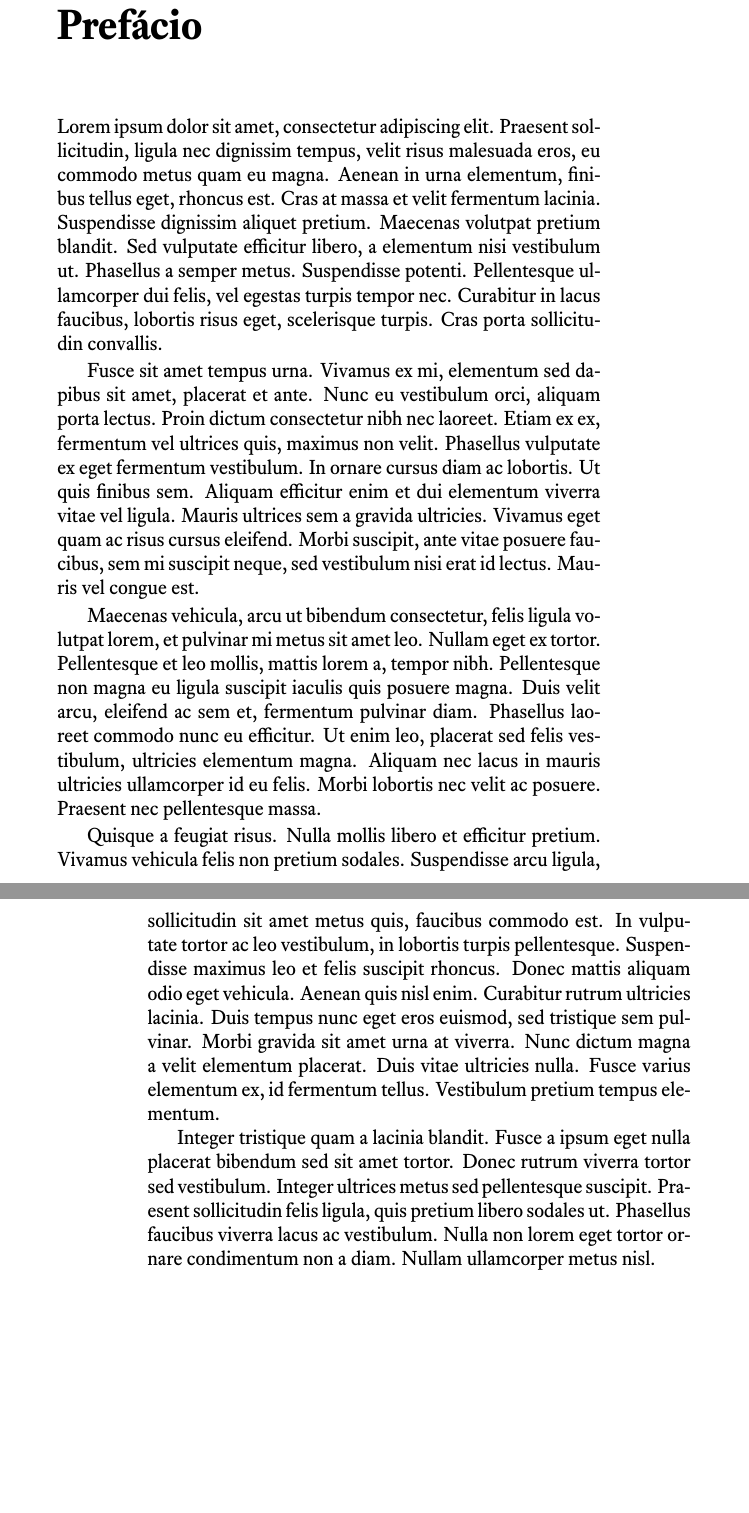
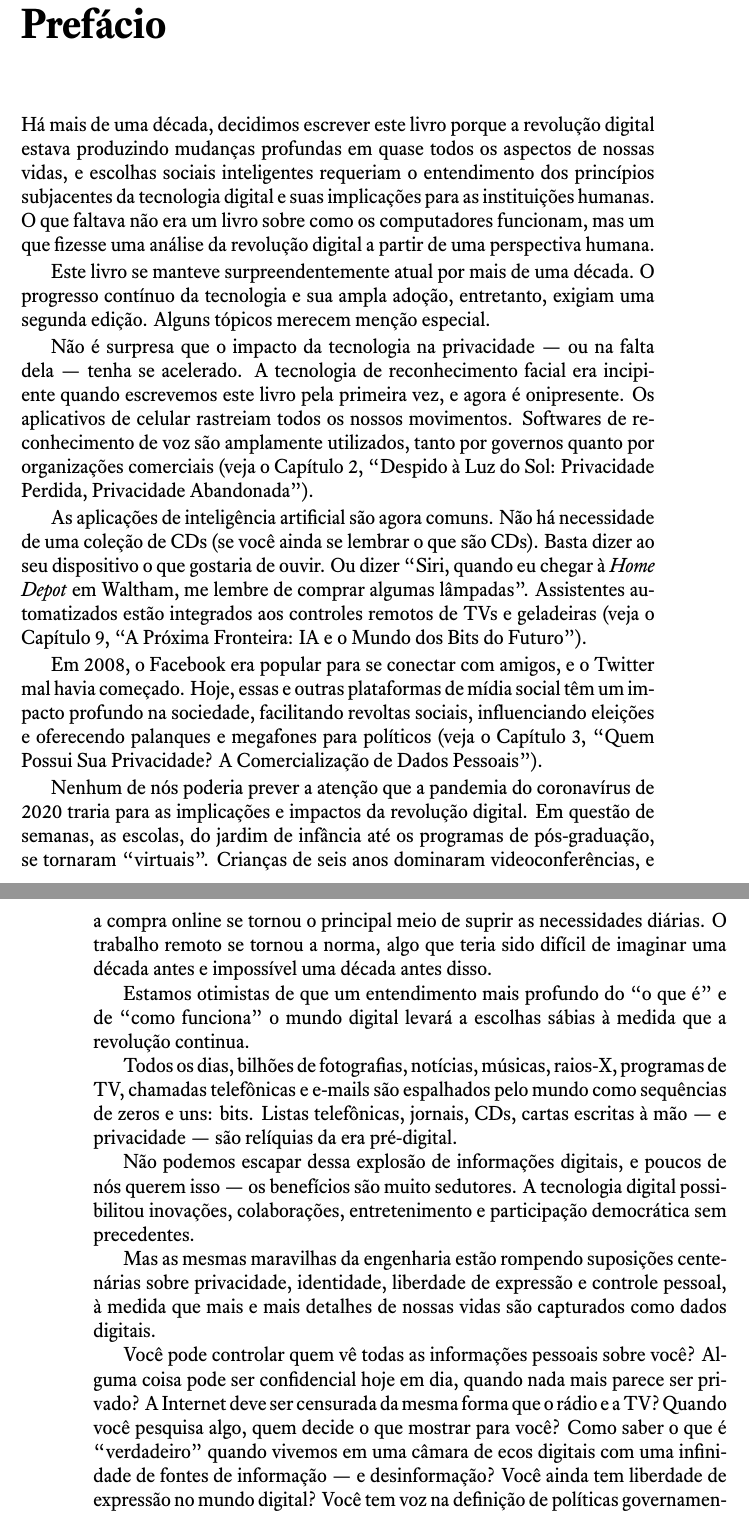
Before and after one commit to computacaoraiz/blown-to-bits-pt_BR, a LaTeX book (livro.tex, which reads front/prefacio.tex): two parts of pages 7 and 8 of 32 before the commit and two parts of pages 7 and 8 of 30 after it, joined at a grey line, cut so that both start at the same text, the shorter picture padded with empty space. The pictures show the PDF file livro.pdf that the author committed with the source.

Commit message:
Finalização do prefácio

```diff
--- a/front/prefacio.tex
+++ b/front/prefacio.tex
@@ -1,12 +1,72 @@
+%%%%%%%%%%%%%%%%%%%%%%%%%%%%%%%%%%%%%%%%%%%%%%%%%%%%%%%%%%%%%%%%%%%%%%%%%%%%%%%%
 \chapter{Prefácio}
 \label{chap:prefacio}
 
-Lorem ipsum dolor sit amet, consectetur adipiscing elit. Praesent sollicitudin, ligula nec dignissim tempus, velit risus malesuada eros, eu commodo metus quam eu magna. Aenean in urna elementum, finibus tellus eget, rhoncus est. Cras at massa et velit fermentum lacinia. Suspendisse dignissim aliquet pretium. Maecenas volutpat pretium blandit. Sed vulputate efficitur libero, a elementum nisi vestibulum ut. Phasellus a semper metus. Suspendisse potenti. Pellentesque ullamcorper dui felis, vel egestas turpis tempor nec. Curabitur in lacus faucibus, lobortis risus eget, scelerisque turpis. Cras porta sollicitudin convallis.
+Há mais de uma década, decidimos escrever este livro porque a revolução digital
+estava produzindo mudanças profundas em quase todos os aspectos de nossas vidas,
+e escolhas sociais inteligentes requeriam o entendimento dos princípios
+subjacentes da tecnologia digital e suas implicações para as instituições
+humanas. O que faltava não era um livro sobre como os computadores funcionam,
+mas um que fizesse uma análise da revolução digital a partir de uma perspectiva
+humana.
 
-Fusce sit amet tempus urna. Vivamus ex mi, elementum sed dapibus sit amet, placerat et ante. Nunc eu vestibulum orci, aliquam porta lectus. Proin dictum consectetur nibh nec laoreet. Etiam ex ex, fermentum vel ultrices quis, maximus non velit. Phasellus vulputate ex eget fermentum vestibulum. In ornare cursus diam ac lobortis. Ut quis finibus sem. Aliquam efficitur enim et dui elementum viverra vitae vel ligula. Mauris ultrices sem a gravida ultricies. Vivamus eget quam ac risus cursus eleifend. Morbi suscipit, ante vitae posuere faucibus, sem mi suscipit neque, sed vestibulum nisi erat id lectus. Mauris vel congue est.
+Este livro se manteve surpreendentemente atual por mais de uma década. O
+progresso contínuo da tecnologia e sua ampla adoção, entretanto, exigiam uma
+segunda edição. Alguns tópicos merecem menção especial.
 
-Maecenas vehicula, arcu ut bibendum consectetur, felis ligula volutpat lorem, et pulvinar mi metus sit amet leo. Nullam eget ex tortor. Pellentesque et leo mollis, mattis lorem a, tempor nibh. Pellentesque non magna eu ligula suscipit iaculis quis posuere magna. Duis velit arcu, eleifend ac sem et, fermentum pulvinar diam. Phasellus laoreet commodo nunc eu efficitur. Ut enim leo, placerat sed felis vestibulum, ultricies elementum magna. Aliquam nec lacus in mauris ultricies ullamcorper id eu felis. Morbi lobortis nec velit ac posuere. Praesent nec pellentesque massa.
+Não é surpresa que o impacto da tecnologia na privacidade --- ou na falta dela
+--- tenha se acelerado. A tecnologia de reconhecimento facial era incipiente
+quando escrevemos este livro pela primeira vez, e agora é onipresente. Os
+aplicativos de celular rastreiam todos os nossos movimentos. Softwares de
+reconhecimento de voz são amplamente utilizados, tanto por governos quanto por
+organizações comerciais (veja o Capítulo 2, ``Despido à Luz do Sol: Privacidade
+Perdida, Privacidade Abandonada'').
 
-Quisque a feugiat risus. Nulla mollis libero et efficitur pretium. Vivamus vehicula felis non pretium sodales. Suspendisse arcu ligula, sollicitudin sit amet metus quis, faucibus commodo est. In vulputate tortor ac leo vestibulum, in lobortis turpis pellentesque. Suspendisse maximus leo et felis suscipit rhoncus. Donec mattis aliquam odio eget vehicula. Aenean quis nisl enim. Curabitur rutrum ultricies lacinia. Duis tempus nunc eget eros euismod, sed tristique sem pulvinar. Morbi gravida sit amet urna at viverra. Nunc dictum magna a velit elementum placerat. Duis vitae ultricies nulla. Fusce varius elementum ex, id fermentum tellus. Vestibulum pretium tempus elementum.
+As aplicações de inteligência artificial são agora comuns. Não há necessidade de
+uma coleção de CDs (se você ainda se lembrar o que são CDs). Basta dizer ao seu
+dispositivo o que gostaria de ouvir. Ou dizer ``Siri, quando eu chegar à
+\ingles{Home Depot} em Waltham, me lembre de comprar algumas
+lâmpadas''. Assistentes automatizados estão integrados aos controles remotos de
+TVs e geladeiras (veja o Capítulo 9, ``A Próxima Fronteira: IA e o Mundo dos
+Bits do Futuro'').
 
-Integer tristique quam a lacinia blandit. Fusce a ipsum eget nulla placerat bibendum sed sit amet tortor. Donec rutrum viverra tortor sed vestibulum. Integer ultrices metus sed pellentesque suscipit. Praesent sollicitudin felis ligula, quis pretium libero sodales ut. Phasellus faucibus viverra lacus ac vestibulum. Nulla non lorem eget tortor ornare condimentum non a diam. Nullam ullamcorper metus nisl.
+Em 2008, o Facebook era popular para se conectar com amigos, e o Twitter mal
+havia começado. Hoje, essas e outras plataformas de mídia social têm um impacto
+profundo na sociedade, facilitando revoltas sociais, influenciando eleições e
+oferecendo palanques e megafones para políticos (veja o Capítulo 3, ``Quem
+Possui Sua Privacidade? A Comercialização de Dados Pessoais'').
+
+Nenhum de nós poderia prever a atenção que a pandemia do coronavírus de 2020
+traria para as implicações e impactos da revolução digital. Em questão de
+semanas, as escolas, do jardim de infância até os programas de
+pós-graduação, se tornaram ``virtuais''. Crianças de seis anos dominaram
+videoconferências, e a compra online se tornou o principal meio de suprir as
+necessidades diárias. O trabalho remoto se tornou a norma, algo que teria sido
+difícil de imaginar uma década antes e impossível uma década antes disso.
+
+Estamos otimistas de que um entendimento mais profundo do ``o que é'' e de
+``como funciona'' o mundo digital levará a escolhas sábias à medida que a
+revolução continua.
+
+Todos os dias, bilhões de fotografias, notícias, músicas, raios-X, programas de
+TV, chamadas telefônicas e e-mails são espalhados pelo mundo como sequências de
+zeros e uns: bits. Listas telefônicas, jornais, CDs, cartas escritas à mão --- e
+privacidade --- são relíquias da era pré-digital.
+
+Não podemos escapar dessa explosão de informações digitais, e poucos de nós
+querem isso --- os benefícios são muito sedutores. A tecnologia digital
+possibilitou inovações, colaborações, entretenimento e participação democrática
+sem precedentes.
+
+Mas as mesmas maravilhas da engenharia estão rompendo suposições centenárias
+sobre privacidade, identidade, liberdade de expressão e controle pessoal, à
+medida que mais e mais detalhes de nossas vidas são capturados como dados
+digitais.
+
+Você pode controlar quem vê todas as informações pessoais sobre você? Alguma
+coisa pode ser confidencial hoje em dia, quando nada mais parece ser privado? A
+Internet deve ser censurada da mesma forma que o rádio e a TV? Quando você
+pesquisa algo, quem decide o que mostrar para você? Como saber o que é
+``verdadeiro'' quando vivemos em uma câmara de ecos digitais com uma infinidade
+de fontes de informação --- e desinformação? Você ainda tem liberdade de
+expressão no mundo digital? Você tem voz na definição de políticas
```
Also changed, not shown: livro.tex (+1 -1 lines), main/capitulo01.tex (+13 -11 lines), README.md, livro.pdf, front/prefacio.tex (11 more changed lines).
